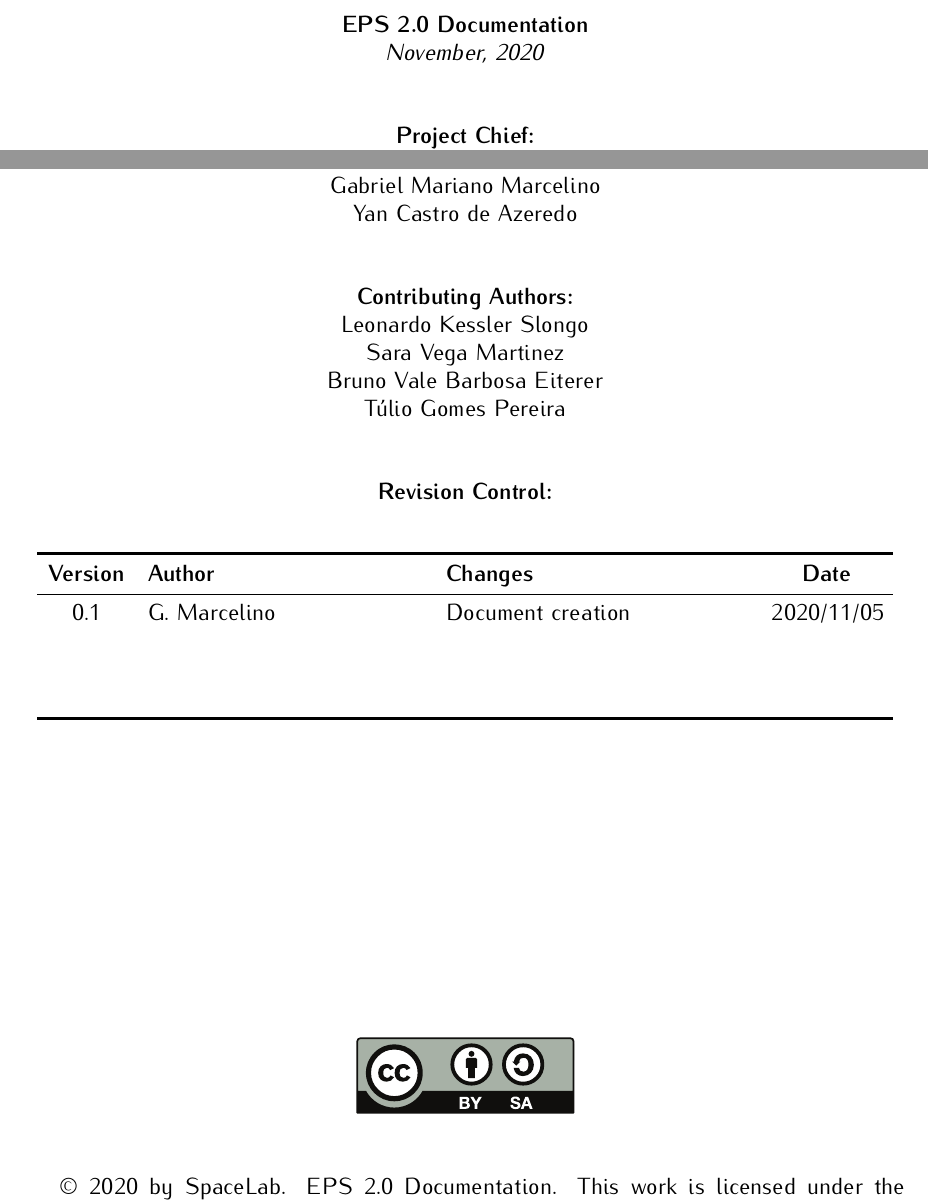
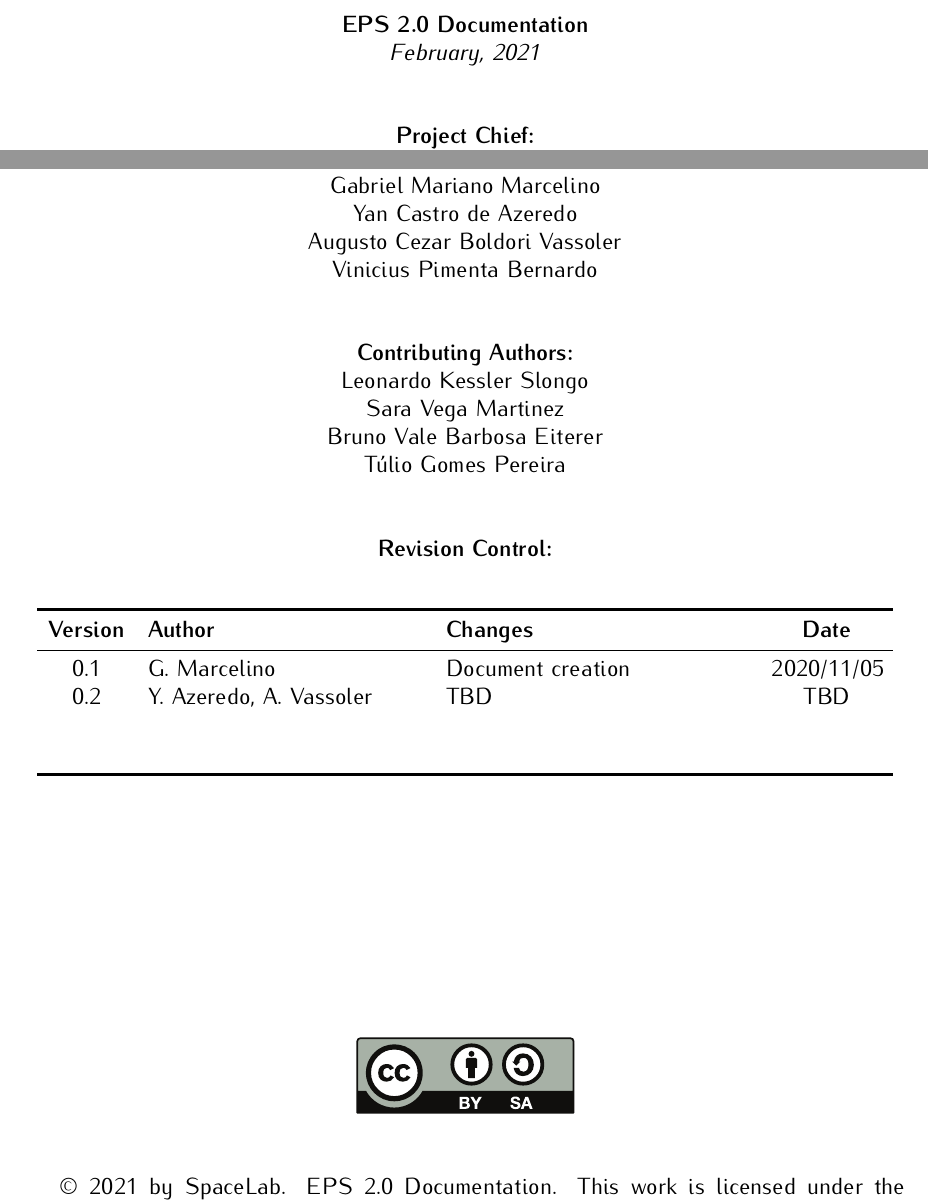
Before and after one commit to spacelab-ufsc/eps2, a LaTeX book (doc/main.tex, which reads doc/header/authorpage.tex): two parts of page 3 of 29, joined at a grey line, cut so that both start at the same text. Compiled offline with pdfLaTeX.

Commit message:
doc: header: Updating document ID, dates, authors names and adding initial 0.2v description to revision control table

```diff
--- a/doc/header/authorpage.tex
+++ b/doc/header/authorpage.tex
@@ -28,7 +29,7 @@
 
 \textbf{\thetitle}
 
-\textit{November, 2020}
+\textit{February, 2021}
 
 \vspace{1cm}
 
@@ -43,6 +44,8 @@ Eduardo Augusto Bezerra
 André Martins Pio de Mattos \\
 Gabriel Mariano Marcelino \\
 Yan Castro de Azeredo \\
+Augusto Cezar Boldori Vassoler \\
+Vinicius Pimenta Bernardo \\
 
 \vspace{1cm}
 
@@ -67,7 +70,7 @@ Túlio Gomes Pereira \\
             \textbf{Version} & \textbf{Author}  & \textbf{Changes}    & \textbf{Date} \\
             \midrule
             0.1     & G. Marcelino              & Document creation   & 2020/11/05 \\
-                    &                           &                     &            \\
+            0.2     & Y. Azeredo, A. Vassoler   & TBD                 & TBD        \\
                     &                           &                     &            \\
                     &                           &                     &            \\
             \bottomrule[1.5pt]
@@ -83,4 +86,4 @@ Túlio Gomes Pereira \\
 	\end{center}
 \end{figure}
 
-\textcopyright\  2020 by SpaceLab. \thetitle. This work is licensed under the Creative Commons Attribution-ShareAlike 4.0 International License. To view a copy of this license, visit \href{http://creativecommons.org/licenses/by-sa/4.0/}{http://creativecommons.org/licenses/by-sa/4.0/}.
+\textcopyright\  2021 by SpaceLab. \thetitle. This work is licensed under the Creative Commons Attribution-ShareAlike 4.0 International License. To view a copy of this license, visit \href{http://creativecommons.org/licenses/by-sa/4.0/}{http://creativecommons.org/licenses/by-sa/4.0/}.
```
Also changed, not shown: doc/header/titlepage.tex (+2 -2 lines), doc/header/authorpage.tex (5 more changed lines).
